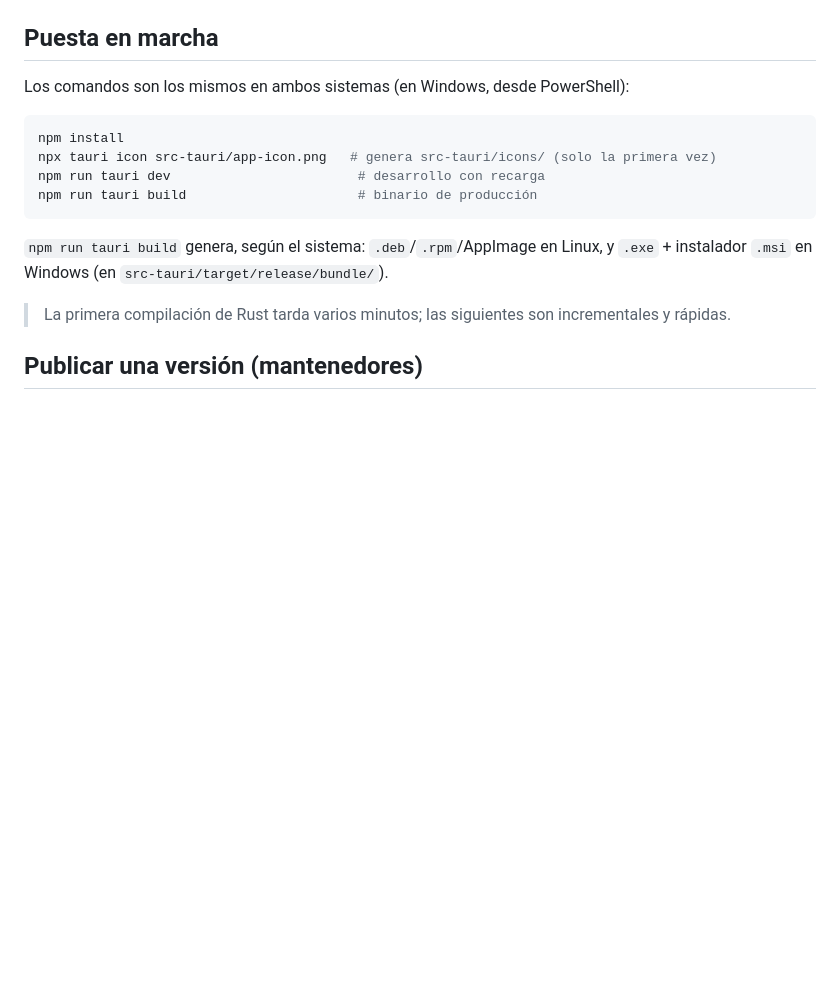
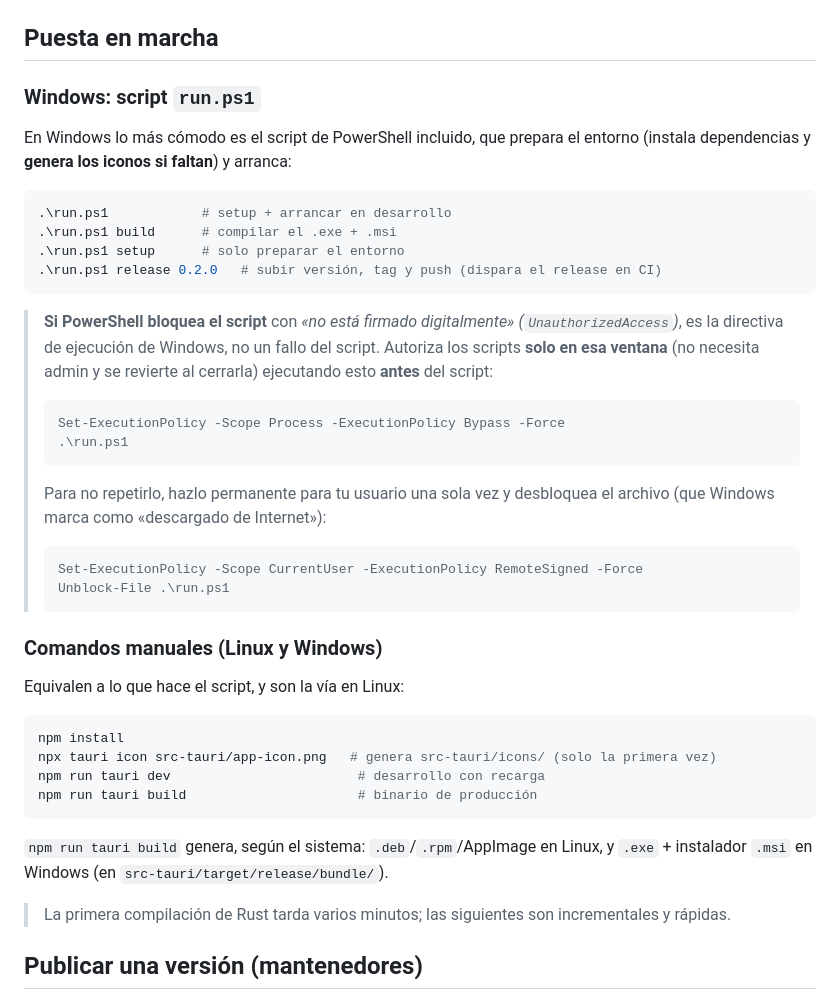
Before and after one commit to aruetre/Cuadernillo, a Markdown page: README.md, the part around the change. Rendered like a GitHub page; blank space fills up the shorter version.

Commit message:
docs: documenta run.ps1 y la solución al bloqueo de ExecutionPolicy en Windows
Co-Authored-By: Claude Opus 4.8 (1M context) <noreply@anthropic.com>

````diff
--- a/README.md
+++ b/README.md
@@ -65,7 +65,39 @@ Ejecuta todos los comandos desde **PowerShell** (o CMD), con el proyecto en una
 
 ## Puesta en marcha
 
-Los comandos son los mismos en ambos sistemas (en Windows, desde PowerShell):
+### Windows: script `run.ps1`
+
+En Windows lo más cómodo es el script de PowerShell incluido, que prepara el
+entorno (instala dependencias y **genera los iconos si faltan**) y arranca:
+
+```powershell
+.\run.ps1            # setup + arrancar en desarrollo
+.\run.ps1 build      # compilar el .exe + .msi
+.\run.ps1 setup      # solo preparar el entorno
+.\run.ps1 release 0.2.0   # subir versión, tag y push (dispara el release en CI)
+```
+
+> **Si PowerShell bloquea el script** con *«no está firmado digitalmente»
+> (`UnauthorizedAccess`)*, es la directiva de ejecución de Windows, no un fallo
+> del script. Autoriza los scripts **solo en esa ventana** (no necesita admin y
+> se revierte al cerrarla) ejecutando esto **antes** del script:
+>
+> ```powershell
+> Set-ExecutionPolicy -Scope Process -ExecutionPolicy Bypass -Force
+> .\run.ps1
+> ```
+>
+> Para no repetirlo, hazlo permanente para tu usuario una sola vez y desbloquea
+> el archivo (que Windows marca como «descargado de Internet»):
+>
+> ```powershell
+> Set-ExecutionPolicy -Scope CurrentUser -ExecutionPolicy RemoteSigned -Force
+> Unblock-File .\run.ps1
+> ```
+
+### Comandos manuales (Linux y Windows)
+
+Equivalen a lo que hace el script, y son la vía en Linux:
 
 ```bash
 npm install
````
